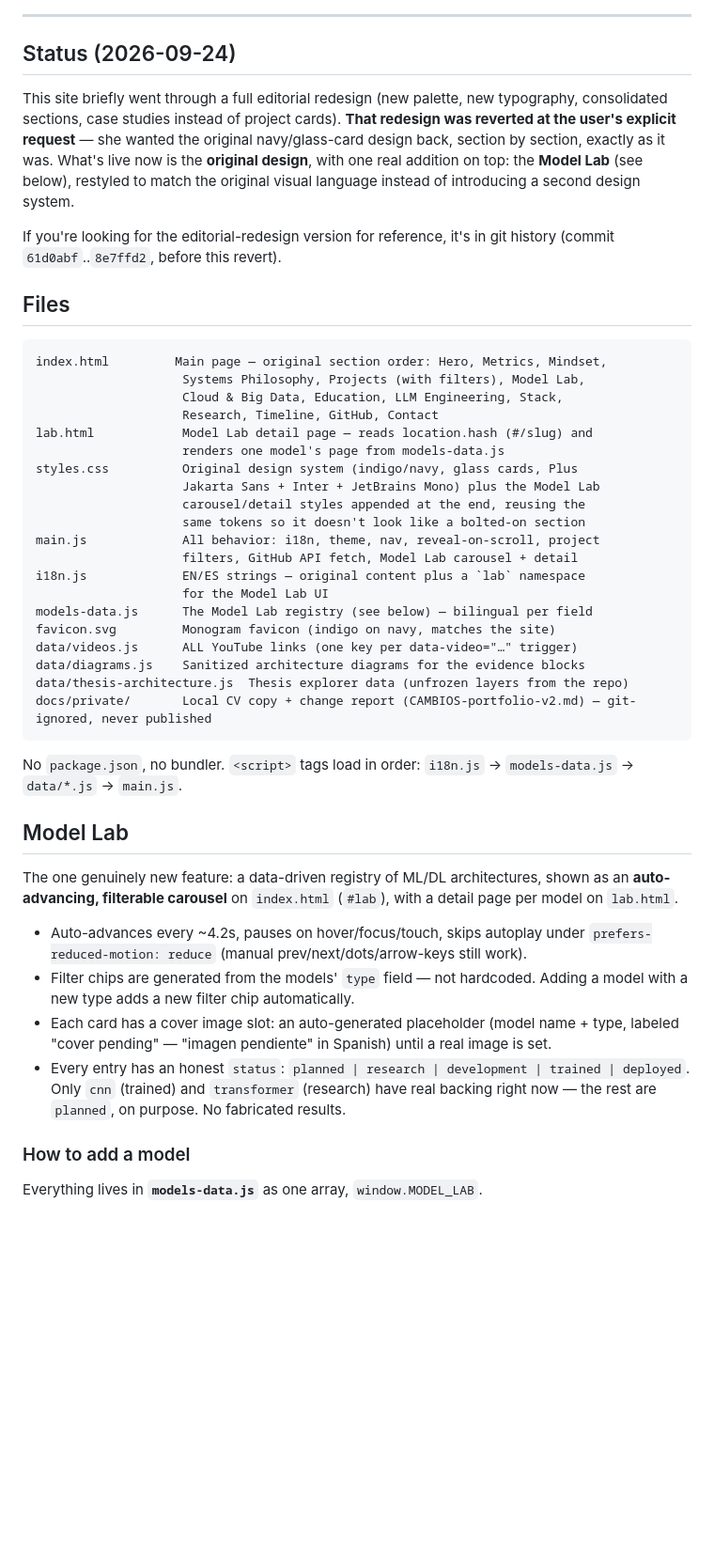
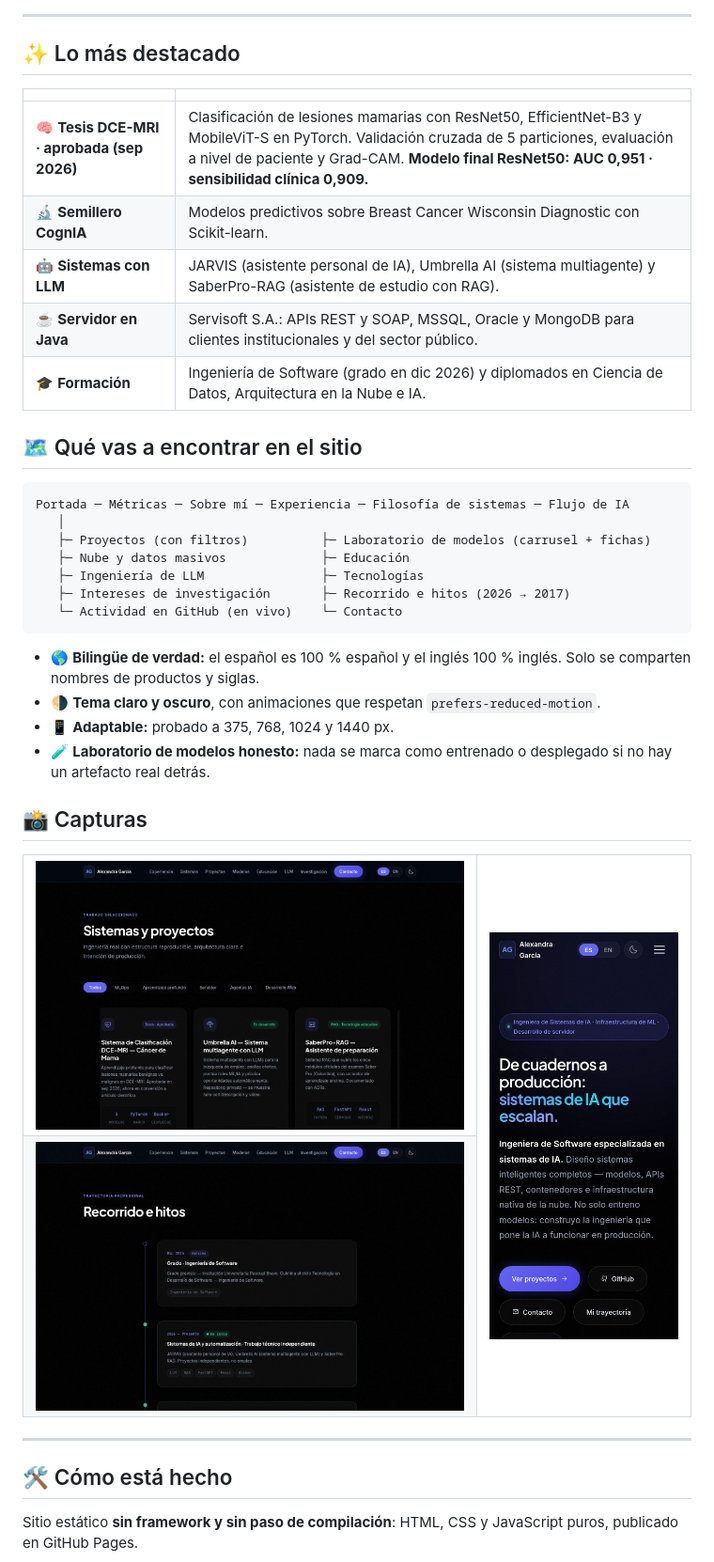
Before and after one commit to PandoraRiot/MiPortafolio, a Markdown page: README.md, the part around one of its changes. Shown at 94% size. Drawn GitHub-style; pictures changed too: assets/readme/mobile.jpg (added), assets/readme/projects.jpg (added), assets/readme/timeline.jpg (added); blank space fills up the shorter version.

Commit message:
docs: README en español con portada, capturas y guía técnica
Co-Authored-By: Claude Opus 5.5 <noreply@anthropic.com>

````diff
--- a/README.md
+++ b/README.md
@@ -6,67 +24,48 @@ Live: https://pandorariot.github.io/MiPortafolio/
 
 ---
 
-## Status (2026-09-24)
+## ✨ Lo más destacado
 
-This site briefly went through a full editorial redesign (new palette, new
-typography, consolidated sections, case studies instead of project cards).
-**That redesign was reverted at the user's explicit request** — she wanted
-the original navy/glass-card design back, section by section, exactly as it
-was. What's live now is the **original design**, with one real addition on
-top: the **Model Lab** (see below), restyled to match the original visual
-language instead of introducing a second design system.
+| | |
+|---|---|
+| 🧠 **Tesis DCE-MRI · aprobada (sep 2026)** | Clasificación de lesiones mamarias con ResNet50, EfficientNet-B3 y MobileViT-S en PyTorch. Validación cruzada de 5 particiones, evaluación a nivel de paciente y Grad-CAM. **Modelo final ResNet50: AUC 0,951 · sensibilidad clínica 0,909.** |
+| 🔬 **Semillero CognIA** | Modelos predictivos sobre Breast Cancer Wisconsin Diagnostic con Scikit-learn. |
+| 🤖 **Sistemas con LLM** | JARVIS (asistente personal de IA), Umbrella AI (sistema multiagente) y SaberPro-RAG (asistente de estudio con RAG). |
+| ☕ **Servidor en Java** | Servisoft S.A.: APIs REST y SOAP, MSSQL, Oracle y MongoDB para clientes institucionales y del sector público. |
+| 🎓 **Formación** | Ingeniería de Software (grado en dic 2026) y diplomados en Ciencia de Datos, Arquitectura en la Nube e IA. |
 
-If you're looking for the editorial-redesign version for reference, it's in
-git history (commit `61d0abf`..`8e7ffd2`, before this revert).
-
-## Files
+## 🗺️ Qué vas a encontrar en el sitio
 
 ```
-index.html         Main page — original section order: Hero, Metrics, Mindset,
-                    Systems Philosophy, Projects (with filters), Model Lab,
-                    Cloud & Big Data, Education, LLM Engineering, Stack,
-                    Research, Timeline, GitHub, Contact
-lab.html            Model Lab detail page — reads location.hash (#/slug) and
-                    renders one model's page from models-data.js
-styles.css          Original design system (indigo/navy, glass cards, Plus
-                    Jakarta Sans + Inter + JetBrains Mono) plus the Model Lab
-                    carousel/detail styles appended at the end, reusing the
-                    same tokens so it doesn't look like a bolted-on section
-main.js             All behavior: i18n, theme, nav, reveal-on-scroll, project
-                    filters, GitHub API fetch, Model Lab carousel + detail
-i18n.js             EN/ES strings — original content plus a `lab` namespace
-                    for the Model Lab UI
-models-data.js      The Model Lab registry (see below) — bilingual per field
-favicon.svg         Monogram favicon (indigo on navy, matches the site)
-data/videos.js      ALL YouTube links (one key per data-video="…" trigger)
-data/diagrams.js    Sanitized architecture diagrams for the evidence blocks
-data/thesis-architecture.js  Thesis explorer data (unfrozen layers from the repo)
-docs/private/       Local CV copy + change report (CAMBIOS-portfolio-v2.md) — git-ignored, never published
+Portada ─ Métricas ─ Sobre mí ─ Experiencia ─ Filosofía de sistemas ─ Flujo de IA
+   │
+   ├─ Proyectos (con filtros)          ├─ Laboratorio de modelos (carrusel + fichas)
+   ├─ Nube y datos masivos             ├─ Educación
+   ├─ Ingeniería de LLM                ├─ Tecnologías
+   ├─ Intereses de investigación       ├─ Recorrido e hitos (2026 → 2017)
+   └─ Actividad en GitHub (en vivo)    └─ Contacto
 ```
 
-No `package.json`, no bundler. `<script>` tags load in order:
-`i18n.js` → `models-data.js` → `data/*.js` → `main.js`.
+- 🌎 **Bilingüe de verdad:** el español es 100 % español y el inglés 100 % inglés. Solo se comparten nombres de productos y siglas.
+- 🌗 **Tema claro y oscuro**, con animaciones que respetan `prefers-reduced-motion`.
+- 📱 **Adaptable:** probado a 375, 768, 1024 y 1440 px.
+- 🧪 **Laboratorio de modelos honesto:** nada se marca como entrenado o desplegado si no hay un artefacto real detrás.
 
-## Model Lab
+## 📸 Capturas
 
-The one genuinely new feature: a data-driven registry of ML/DL architectures,
-shown as an **auto-advancing, filterable carousel** on `index.html` (`#lab`),
-with a detail page per model on `lab.html`.
+<table>
+  <tr>
+    <td width="68%"><img src="assets/readme/projects.jpg" alt="Sección Sistemas y proyectos"></td>
+    <td rowspan="2" width="32%"><img src="assets/readme/mobile.jpg" alt="Vista en celular"></td>
+  </tr>
+  <tr>
+    <td><img src="assets/readme/timeline.jpg" alt="Línea de tiempo Recorrido e hitos"></td>
+  </tr>
+</table>
 
-- Auto-advances every ~4.2s, pauses on hover/focus/touch, skips autoplay
-  under `prefers-reduced-motion: reduce` (manual prev/next/dots/arrow-keys
-  still work).
-- Filter chips are generated from the models' `type` field — not hardcoded.
-  Adding a model with a new type adds a new filter chip automatically.
-- Each card has a cover image slot: an auto-generated placeholder (model
-  name + type, labeled "cover pending" — "imagen pendiente" in Spanish)
-  until a real image is set.
-- Every entry has an honest `status`: `planned | research | development |
-  trained | deployed`. Only `cnn` (trained) and `transformer` (research) have
-  real backing right now — the rest are `planned`, on purpose. No fabricated
-  results.
+---
 
-### How to add a model
+## 🛠️ Cómo está hecho
 
-Everything lives in **`models-data.js`** as one array, `window.MODEL_LAB`.
+Sitio estático **sin framework y sin paso de compilación**: HTML, CSS y JavaScript puros, publicado en GitHub Pages.
 
````
Also changed, not shown: other parts of README.md (+116 -39 lines), assets/readme/hero.jpg (added).
